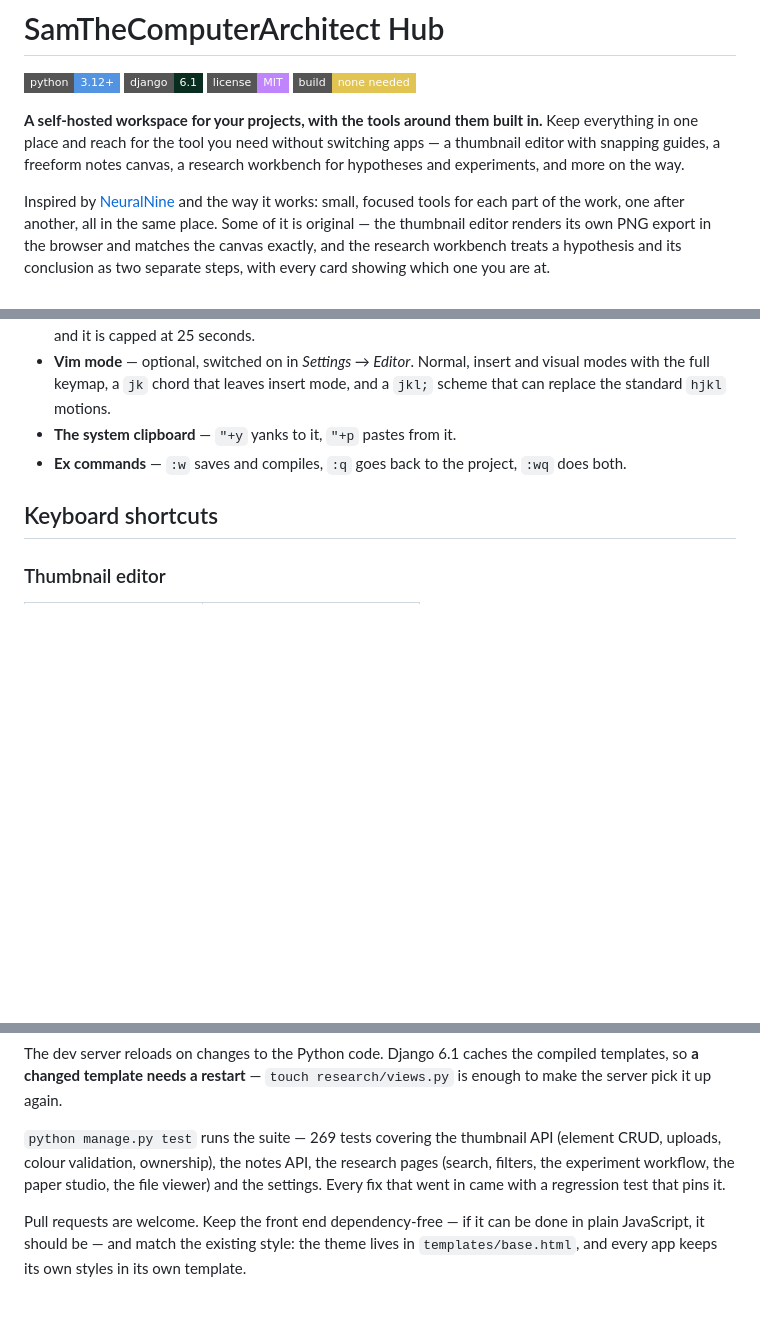
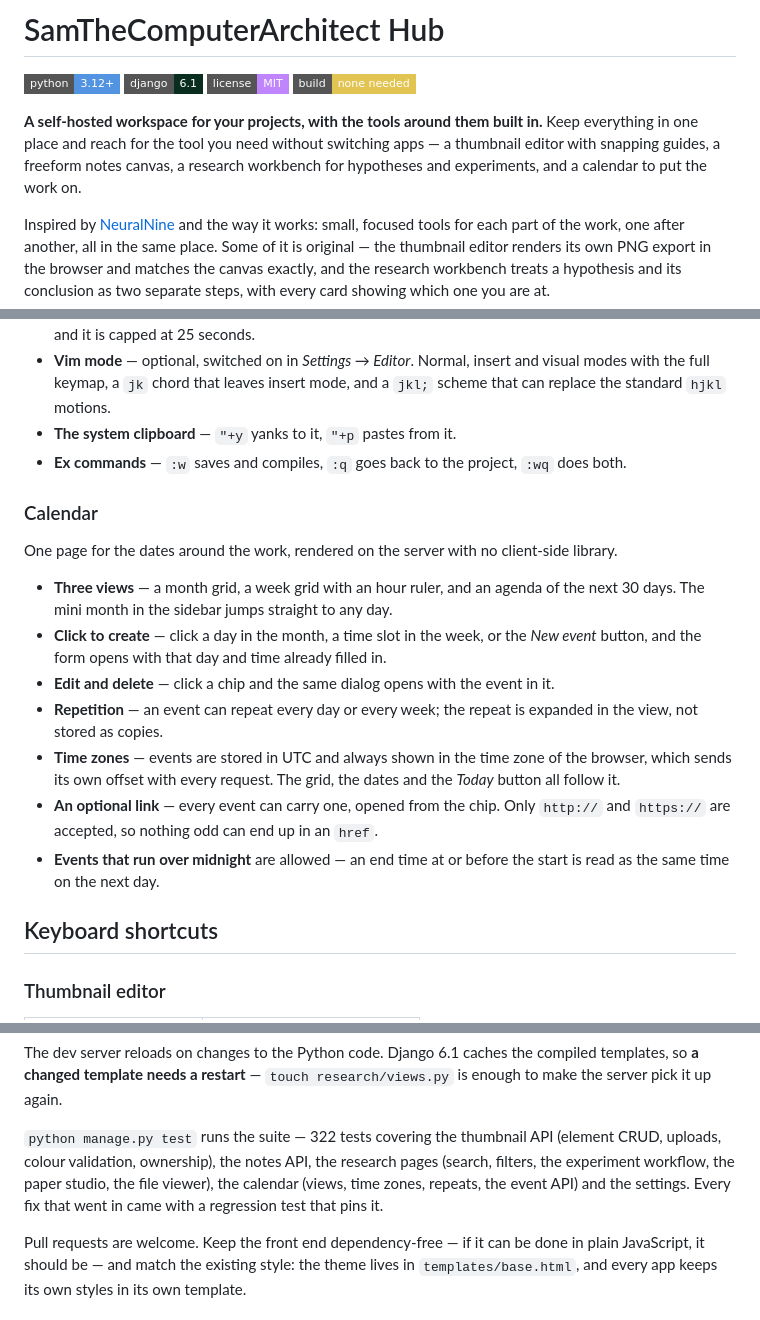
Before and after one commit to samTheComputerArchitect/SamTheComputerArchitect-Hub, a Markdown page: README.md, 3 parts joined by grey strips. GitHub-like rendering; badges without logos; blank space fills up the shorter version.

Commit message:
The calendar app in the README
A new Calendar section under the tools: the month, week and agenda
views, click to create, expanding repeats, events stored in UTC but
shown in the time zone of the browser, and the http/https link check.

The tools table, the layout tree and the suite count (269 -> 322
tests) follow the app.

```diff
--- a/README.md
+++ b/README.md
@@ -12,7 +12,7 @@
 **A self-hosted workspace for your projects, with the tools around them built in.** Keep
 everything in one place and reach for the tool you need without switching apps — a thumbnail
 editor with snapping guides, a freeform notes canvas, a research workbench for hypotheses and
-experiments, and more on the way.
+experiments, and a calendar to put the work on.
 
 Inspired by [NeuralNine](https://github.com/samTheComputerArchitect) and the way it works:
 small, focused tools for each part of the work, one after another, all in the same place.
@@ -156,6 +157,25 @@ right side is the compiled PDF, and the two talk to each other.
 - **Ex commands** — `:w` saves and compiles, `:q` goes back to the project, `:wq` does
   both.
 
+### Calendar
+
+One page for the dates around the work, rendered on the server with no client-side library.
+
+- **Three views** — a month grid, a week grid with an hour ruler, and an agenda of the next
+  30 days. The mini month in the sidebar jumps straight to any day.
+- **Click to create** — click a day in the month, a time slot in the week, or the *New
+  event* button, and the form opens with that day and time already filled in.
+- **Edit and delete** — click a chip and the same dialog opens with the event in it.
+- **Repetition** — an event can repeat every day or every week; the repeat is expanded in
+  the view, not stored as copies.
+- **Time zones** — events are stored in UTC and always shown in the time zone of the
+  browser, which sends its own offset with every request. The grid, the dates and the
+  *Today* button all follow it.
+- **An optional link** — every event can carry one, opened from the chip. Only `http://`
+  and `https://` are accepted, so nothing odd can end up in an `href`.
+- **Events that run over midnight** are allowed — an end time at or before the start is
+  read as the same time on the next day.
+
 ## Keyboard shortcuts
 
 ### Thumbnail editor
@@ -267,10 +289,11 @@ The dev server reloads on changes to the Python code. Django 6.1 caches the comp
 templates, so **a changed template needs a restart** — `touch research/views.py` is enough to
 make the server pick it up again.
 
-`python manage.py test` runs the suite — 269 tests covering the thumbnail API (element CRUD,
+`python manage.py test` runs the suite — 322 tests covering the thumbnail API (element CRUD,
 uploads, colour validation, ownership), the notes API, the research pages (search, filters,
-the experiment workflow, the paper studio, the file viewer) and the settings. Every fix that
-went in came with a regression test that pins it.
+the experiment workflow, the paper studio, the file viewer), the calendar (views, time
+zones, repeats, the event API) and the settings. Every fix that went in came with a
+regression test that pins it.
 
 Pull requests are welcome. Keep the front end dependency-free — if it can be done in plain
 JavaScript, it should be — and match the existing style: the theme lives in
```
Also changed, not shown: other parts of README.md (+3 -0 lines).
